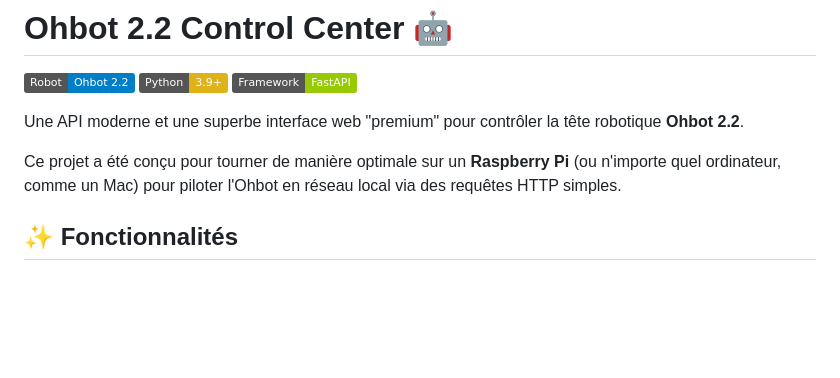
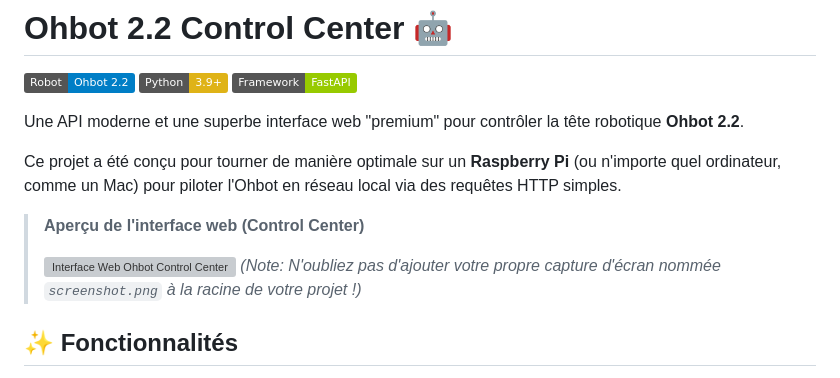
Before and after one commit to icamee76/projetOhbot, a Markdown page: README.md, the part around one of its changes. GitHub-like rendering; badges without logos; blank space fills up the shorter version; grey boxes are pictures that could not be loaded.

```diff
--- a/README.md
+++ b/README.md
@@ -7,6 +7,11 @@
 Une API moderne et une superbe interface web "premium" pour contrôler la tête robotique **Ohbot 2.2**.
 
 Ce projet a été conçu pour tourner de manière optimale sur un **Raspberry Pi** (ou n'importe quel ordinateur, comme un Mac) pour piloter l'Ohbot en réseau local via des requêtes HTTP simples.
+
+> **Aperçu de l'interface web (Control Center)**
+>
+> ![Interface Web Ohbot Control Center](screenshot.png)
+> *(Note: N'oubliez pas d'ajouter votre propre capture d'écran nommée `screenshot.png` à la racine de votre projet !)*
 
 ## ✨ Fonctionnalités
 
```
Also changed, not shown: other parts of README.md (+39 -0 lines).
